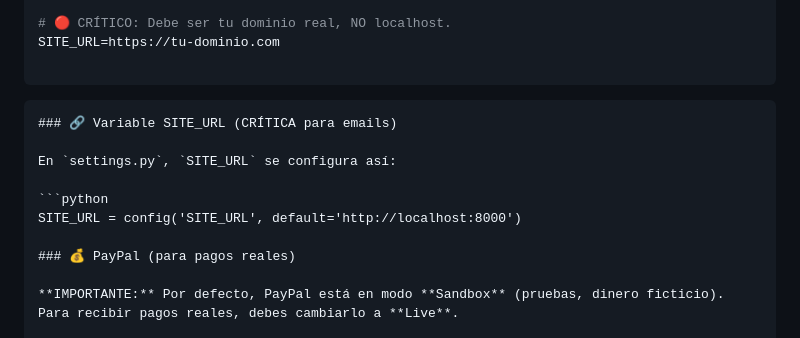
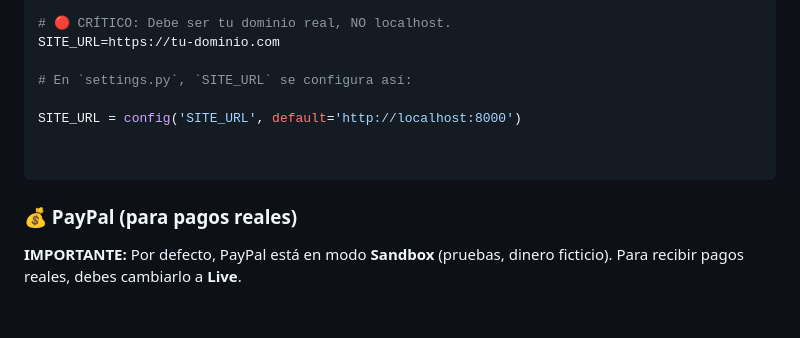
Before and after one commit to WilberthCanul33/flores-teya, a Markdown page: README.md, the part around the change. Drawn GitHub-style; blank space fills up the shorter version.

````diff
--- a/README.md
+++ b/README.md
@@ -128,15 +128,13 @@ SITE_URL=https://tu-dominio.com
 # 🔴 CRÍTICO: Debe ser tu dominio real, NO localhost.
 SITE_URL=https://tu-dominio.com
 
+# En `settings.py`, `SITE_URL` se configura así:
+
+SITE_URL = config('SITE_URL', default='http://localhost:8000')
+
+
 ```
 
-```markdown
-### 🔗 Variable SITE_URL (CRÍTICA para emails)
-
-En `settings.py`, `SITE_URL` se configura así:
-
-```python
-SITE_URL = config('SITE_URL', default='http://localhost:8000')
 
 ### 💰 PayPal (para pagos reales)
 
````
